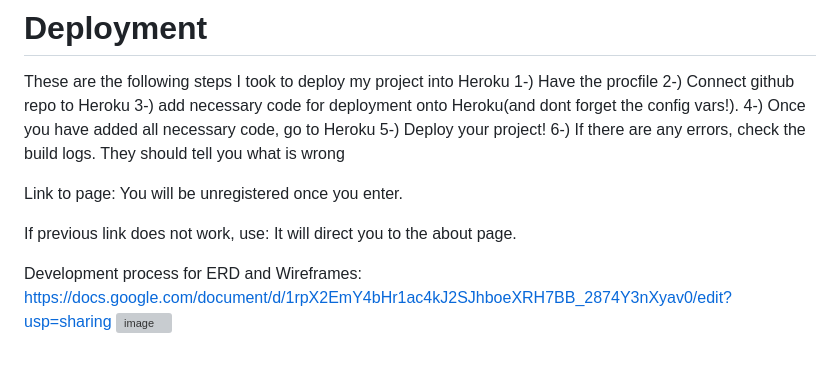
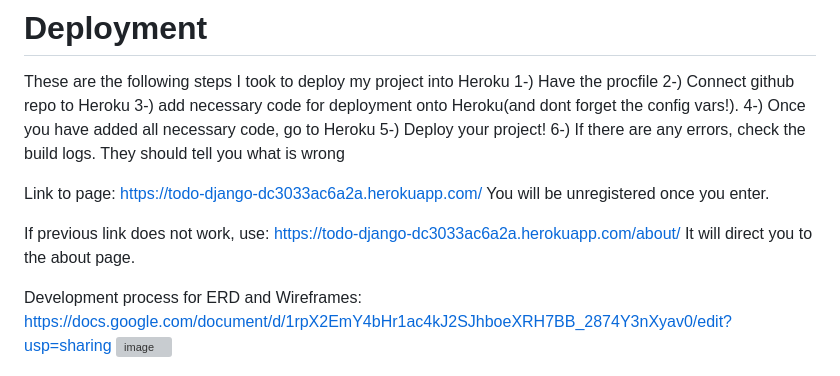
Before and after one commit to Enrique2007s/django-todo-app, a Markdown page: README.md, the part around the change. Rendered like a GitHub page; grey boxes are pictures that could not be loaded.

Commit message:
Update README.md with project details and features

```diff
--- a/README.md
+++ b/README.md
@@ -91,10 +91,10 @@ These are the following steps I took to deploy my project into Heroku
 5-) Deploy your project!
 6-) If there are any errors, check the build logs. They should tell you what is wrong
 
-Link to page:
+Link to page: https://todo-django-dc3033ac6a2a.herokuapp.com/
 You will be unregistered once you enter.
 
-If previous link does not work, use:
+If previous link does not work, use: https://todo-django-dc3033ac6a2a.herokuapp.com/about/
 It will direct you to the about page.
 
 Development process for ERD and Wireframes:
```
